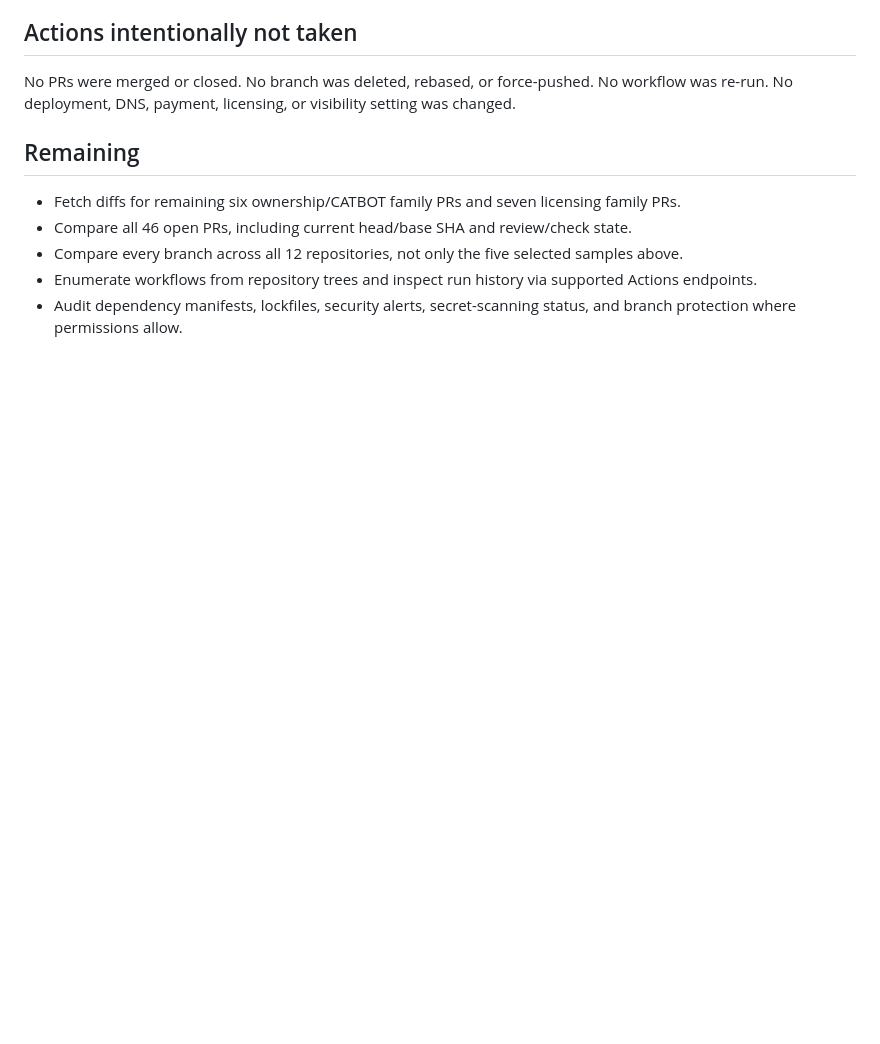
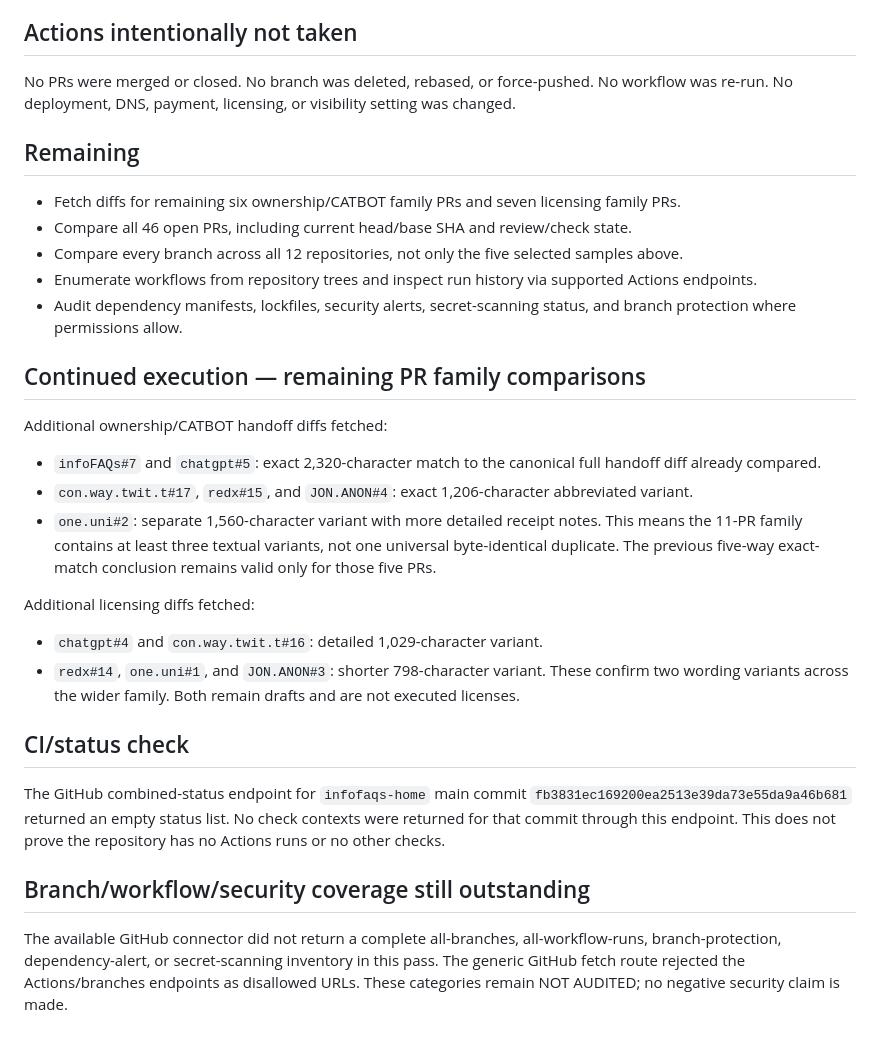
Before and after one commit to eternalimit/infofaqs-home, a Markdown page: docs/reconciliation-execution-results-2026-11-07.md, the part around the change. Drawn GitHub-style; blank space fills up the shorter version.

Commit message:
Extend reconciliation with remaining PR family comparisons

```diff
--- a/docs/reconciliation-execution-results-2026-11-07.md
+++ b/docs/reconciliation-execution-results-2026-11-07.md
@@ -64,3 +64,23 @@ No PRs were merged or closed. No branch was deleted, rebased, or force-pushed. N
 - Compare every branch across all 12 repositories, not only the five selected samples above.
 - Enumerate workflows from repository trees and inspect run history via supported Actions endpoints.
 - Audit dependency manifests, lockfiles, security alerts, secret-scanning status, and branch protection where permissions allow.
+
+
+## Continued execution — remaining PR family comparisons
+
+Additional ownership/CATBOT handoff diffs fetched:
+- `infoFAQs#7` and `chatgpt#5`: exact 2,320-character match to the canonical full handoff diff already compared.
+- `con.way.twit.t#17`, `redx#15`, and `JON.ANON#4`: exact 1,206-character abbreviated variant.
+- `one.uni#2`: separate 1,560-character variant with more detailed receipt notes.
+This means the 11-PR family contains at least three textual variants, not one universal byte-identical duplicate. The previous five-way exact-match conclusion remains valid only for those five PRs.
+
+Additional licensing diffs fetched:
+- `chatgpt#4` and `con.way.twit.t#16`: detailed 1,029-character variant.
+- `redx#14`, `one.uni#1`, and `JON.ANON#3`: shorter 798-character variant.
+These confirm two wording variants across the wider family. Both remain drafts and are not executed licenses.
+
+## CI/status check
+The GitHub combined-status endpoint for `infofaqs-home` main commit `fb3831ec169200ea2513e39da73e55da9a46b681` returned an empty status list. No check contexts were returned for that commit through this endpoint. This does not prove the repository has no Actions runs or no other checks.
+
+## Branch/workflow/security coverage still outstanding
+The available GitHub connector did not return a complete all-branches, all-workflow-runs, branch-protection, dependency-alert, or secret-scanning inventory in this pass. The generic GitHub fetch route rejected the Actions/branches endpoints as disallowed URLs. These categories remain NOT AUDITED; no negative security claim is made.
```
